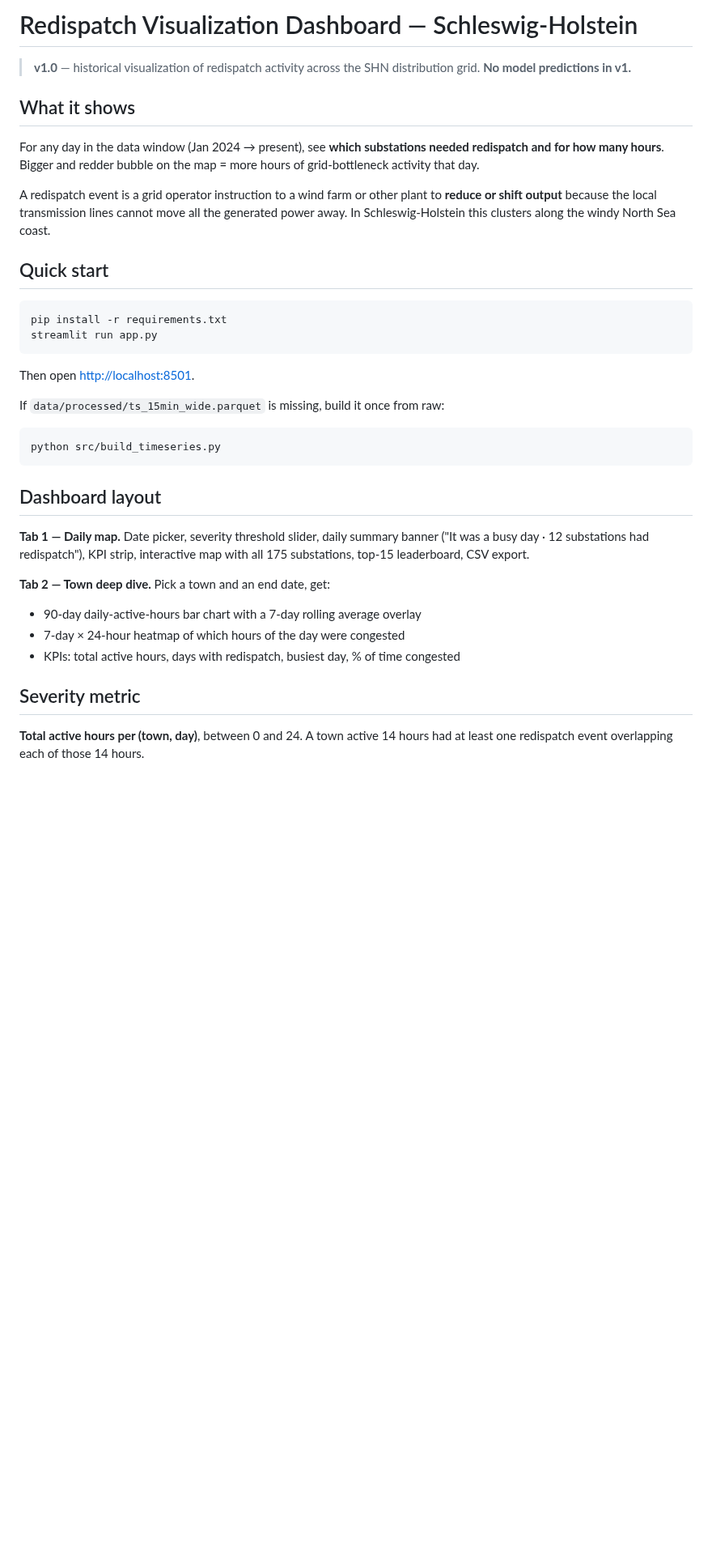
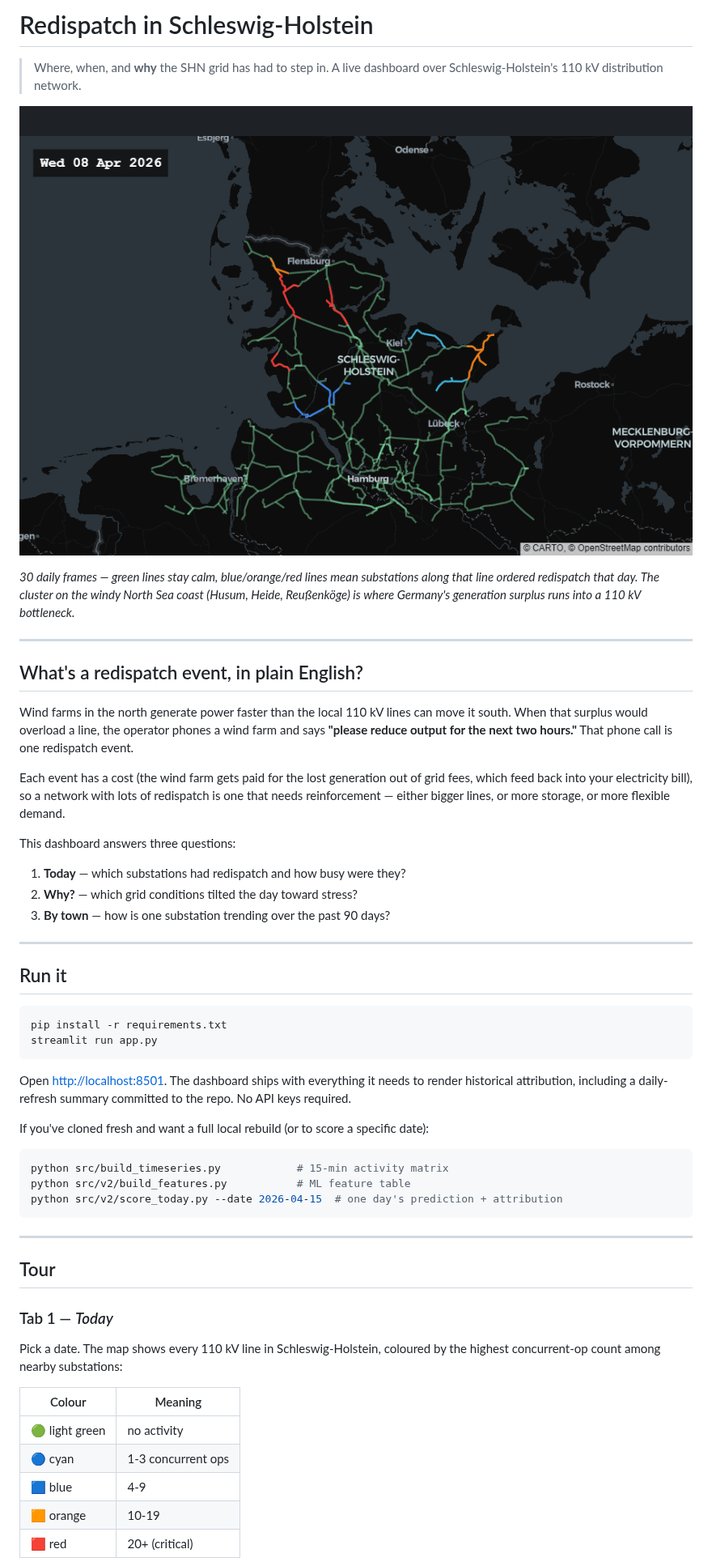
Before and after one commit to connectashish028/redispatch-forecast, a Markdown page: README.md, the part around one of its changes. Shown at 81% size. Rendered like a GitHub page; pictures changed too: docs/animation_30d.gif (added); blank space fills up the shorter version.

````diff
--- a/README.md
+++ b/README.md
@@ -1,47 +1,71 @@
-# Redispatch Visualization Dashboard — Schleswig-Holstein
+# Redispatch in Schleswig-Holstein
 
-> **v1.0** — historical visualization of redispatch activity across the SHN
-> distribution grid. **No model predictions in v1.**
+> Where, when, and **why** the SHN grid has had to step in.
+> A live dashboard over Schleswig-Holstein's 110 kV distribution network.
 
-## What it shows
+![30-day animation of redispatch activity across SHN](docs/animation_30d.gif)
 
-For any day in the data window (Jan 2024 → present), see **which substations
-needed redispatch and for how many hours**. Bigger and redder bubble on the
-map = more hours of grid-bottleneck activity that day.
+*30 daily frames — green lines stay calm, blue/orange/red lines mean
+substations along that line ordered redispatch that day. The cluster on
+the windy North Sea coast (Husum, Heide, Reußenköge) is where Germany's
+generation surplus runs into a 110 kV bottleneck.*
 
-A redispatch event is a grid operator instruction to a wind farm or other
-plant to **reduce or shift output** because the local transmission lines
-cannot move all the generated power away. In Schleswig-Holstein this
-clusters along the windy North Sea coast.
+---
 
-## Quick start
+## What's a redispatch event, in plain English?
+
+Wind farms in the north generate power faster than the local 110 kV
+lines can move it south. When that surplus would overload a line, the
+operator phones a wind farm and says **"please reduce output for the
+next two hours."** That phone call is one redispatch event.
+
+Each event has a cost (the wind farm gets paid for the lost generation
+out of grid fees, which feed back into your electricity bill), so a
+network with lots of redispatch is one that needs reinforcement —
+either bigger lines, or more storage, or more flexible demand.
+
+This dashboard answers three questions:
+
+1. **Today** — which substations had redispatch and how busy were they?
+2. **Why?** — which grid conditions tilted the day toward stress?
+3. **By town** — how is one substation trending over the past 90 days?
+
+---
+
+## Run it
 
 ```bash
 pip install -r requirements.txt
 streamlit run app.py
 ```
 
-Then open <http://localhost:8501>.
+Open <http://localhost:8501>. The dashboard ships with everything it
+needs to render historical attribution, including a daily-refresh
+summary committed to the repo. No API keys required.
 
-If `data/processed/ts_15min_wide.parquet` is missing, build it once from raw:
+If you've cloned fresh and want a full local rebuild (or to score a
+specific date):
 
 ```bash
-python src/build_timeseries.py
+python src/build_timeseries.py            # 15-min activity matrix
+python src/v2/build_features.py           # ML feature table
+python src/v2/score_today.py --date 2026-04-15  # one day's prediction + attribution
 ```
 
-## Dashboard layout
+---
 
-**Tab 1 — Daily map.** Date picker, severity threshold slider, daily summary
-banner ("It was a busy day · 12 substations had redispatch"), KPI strip,
-interactive map with all 175 substations, top-15 leaderboard, CSV export.
+## Tour
 
-**Tab 2 — Town deep dive.** Pick a town and an end date, get:
-- 90-day daily-active-hours bar chart with a 7-day rolling average overlay
-- 7-day × 24-hour heatmap of which hours of the day were congested
-- KPIs: total active hours, days with redispatch, busiest day, % of time congested
+### Tab 1 — *Today*
 
-## Severity metric
+Pick a date. The map shows every 110 kV line in Schleswig-Holstein,
+coloured by the highest concurrent-op count among nearby substations:
 
-**Total active hours per (town, day)**, between 0 and 24. A town active 14
-hours had at least one redispatch event overlapping each of those 14 hours.
+| Colour | Meaning |
+|---|---|
+| 🟢 light green | no activity |
+| 🔵 cyan | 1-3 concurrent ops |
+| 🟦 blue | 4-9 |
+| 🟧 orange | 10-19 |
+| 🟥 red | 20+ (critical) |
 
````
Also changed, not shown: other parts of README.md (+157 -32 lines), 1 other file.
